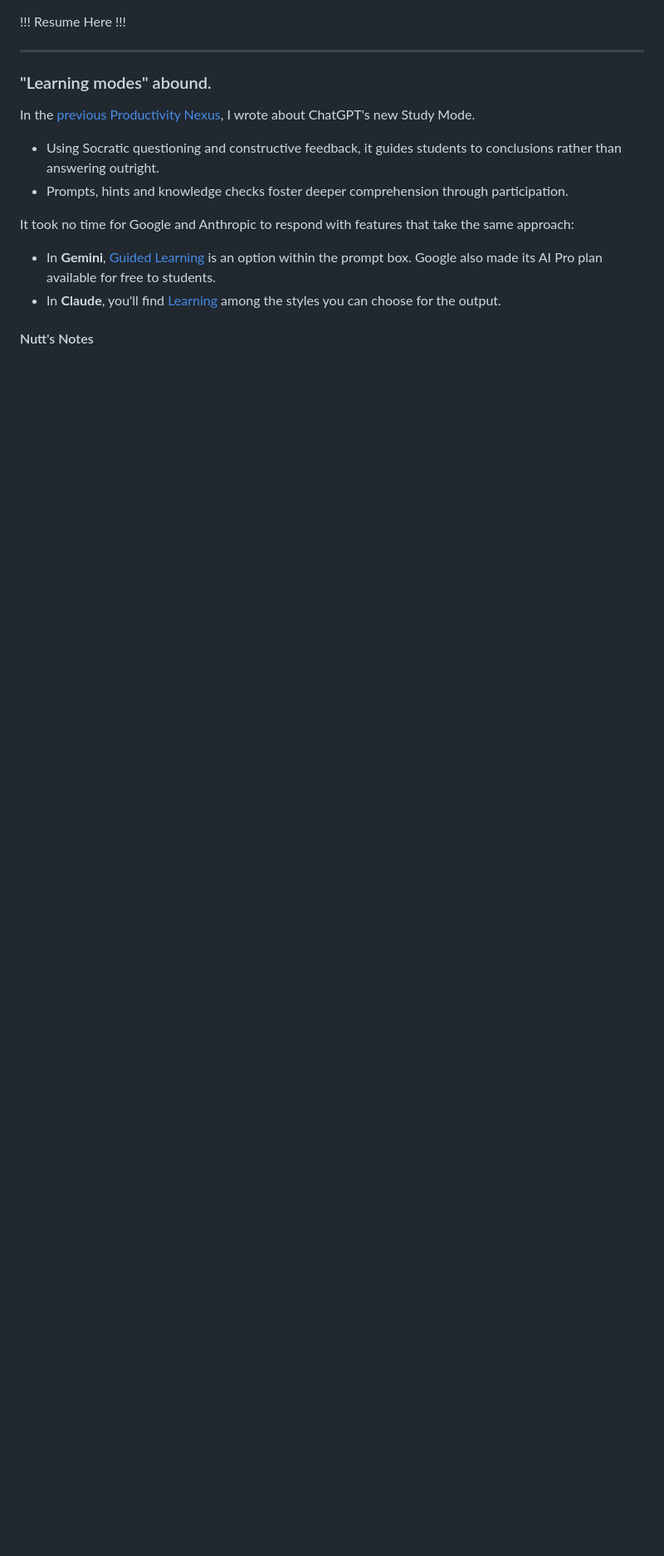
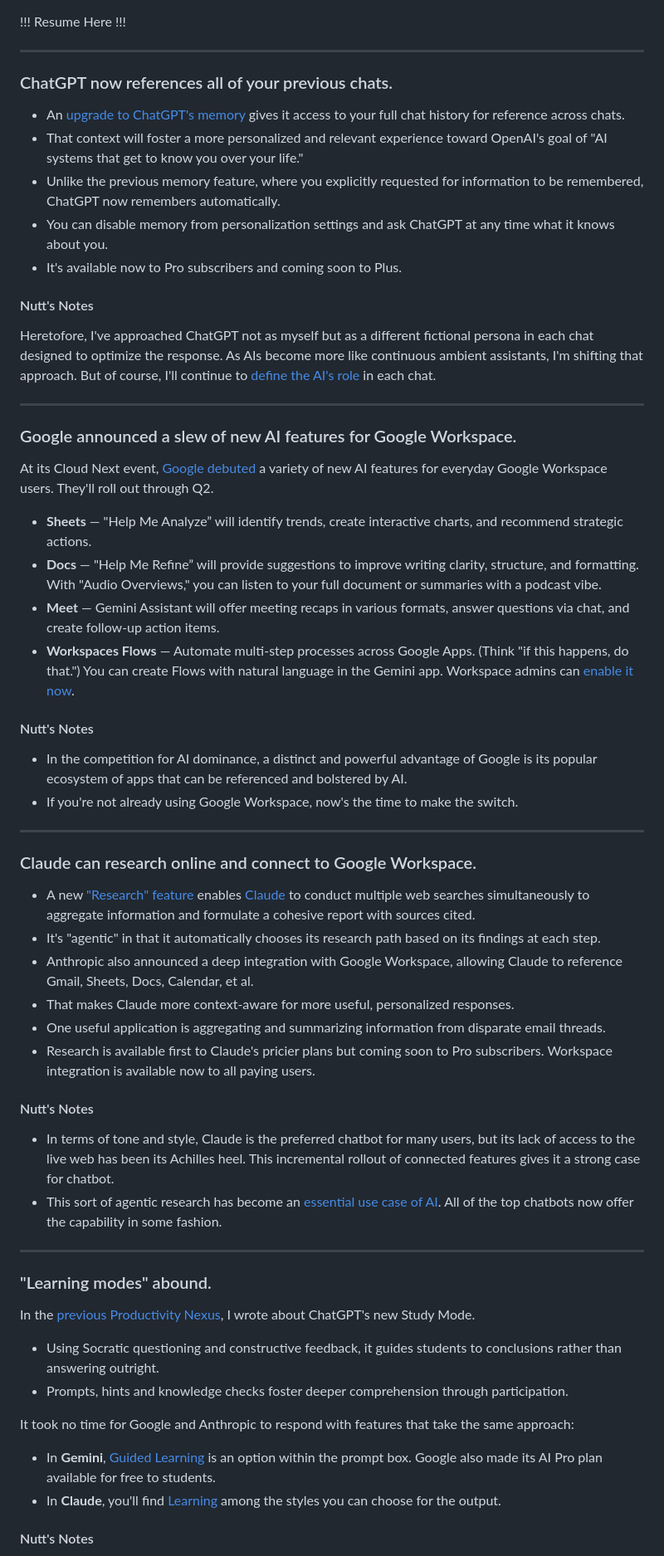
Before and after one commit to nuttlabs/productivity-nexus, a Markdown page: productivity-nexus_summary-examples.md, the part around the change. Shown: that part at 83% size. Rendered like a GitHub page; blank space fills up the shorter version.

```diff
--- a/productivity-nexus_summary-examples.md
+++ b/productivity-nexus_summary-examples.md
@@ -1,4 +1,50 @@
 !!! Resume Here !!!
+
+---
+
+### ChatGPT now references all of your previous chats.
+
+- An [upgrade to ChatGPT's memory](https://b7dwf.r.a.d.sendibm1.com/mk/cl/f/sh/7nVU1aA2nfy8RKylaF6dblpJfr7ZoKU/y_pBoCO0jMCU) gives it access to your full chat history for reference across chats.
+- That context will foster a more personalized and relevant experience toward OpenAI's goal of "AI systems that get to know you over your life."
+- Unlike the previous memory feature, where you explicitly requested for information to be remembered, ChatGPT now remembers automatically.
+- You can disable memory from personalization settings and ask ChatGPT at any time what it knows about you.
+- It's available now to Pro subscribers and coming soon to Plus.
+
+#### Nutt's Notes
+
+Heretofore, I've approached ChatGPT not as myself but as a different fictional persona in each chat designed to optimize the response. As AIs become more like continuous ambient assistants, I'm shifting that approach. But of course, I'll continue to [define the AI's role](https://b7dwf.r.a.d.sendibm1.com/mk/cl/f/sh/7nVU1aA2ng01QrU4YoL5e897qDcMYH0/9eMvP0sLSAZu) in each chat.
+
+---
+
+### Google announced a slew of new AI features for Google Workspace.
+
+At its Cloud Next event, [Google debuted](https://b7dwf.r.a.d.sendibm1.com/mk/cl/f/sh/7nVU1aA2ng1uQNzNXNZXgUSw0a79IDW/lptfDO4bJ-bV) a variety of new AI features for everyday Google Workspace users. They'll roll out through Q2.
+
+- **Sheets** — "Help Me Analyze” will identify trends, create interactive charts, and recommend strategic actions.
+- **Docs** — "Help Me Refine” will provide suggestions to improve writing clarity, structure, and formatting. With "Audio Overviews," you can listen to your full document or summaries with a podcast vibe.
+- **Meet** — Gemini Assistant will offer meeting recaps in various formats, answer questions via chat, and create follow-up action items.
+- **Workspaces Flows** — Automate multi-step processes across Google Apps. (Think "if this happens, do that.") You can create Flows with natural language in the Gemini app. Workspace admins can [enable it now](https://b7dwf.r.a.d.sendibm1.com/mk/cl/f/sh/7nVU1aA2ng3nPuUgVwnziqmkAwbw2A2/GkgiPRrPpHe0).
+
+#### Nutt's Notes
+
+- In the competition for AI dominance, a distinct and powerful advantage of Google is its popular ecosystem of apps that can be referenced and bolstered by AI.
+- If you're not already using Google Workspace, now's the time to make the switch.
+
+---
+
+### Claude can research online and connect to Google Workspace.
+
+- A new ["Research" feature](https://b7dwf.r.a.d.sendibm1.com/mk/cl/f/sh/7nVU1aA2ng5gPQzzUW2RlD6YLJ6im6Y/Lpi5rrPT3szR) enables [Claude](https://b7dwf.r.a.d.sendibm1.com/mk/cl/f/sh/7nVU1aA2ng7ZOxVIT5GtnZQMVfbVW34/ZtYLE7qxZdqx) to conduct multiple web searches simultaneously to aggregate information and formulate a cohesive report with sources cited.
+- It's "agentic" in that it automatically chooses its research path based on its findings at each step.
+- Anthropic also announced a deep integration with Google Workspace, allowing Claude to reference Gmail, Sheets, Docs, Calendar, et al.
+- That makes Claude more context-aware for more useful, personalized responses.
+- One useful application is aggregating and summarizing information from disparate email threads.
+- Research is available first to Claude's pricier plans but coming soon to Pro subscribers. Workspace integration is available now to all paying users.
+
+#### Nutt's Notes
+
+- In terms of tone and style, Claude is the preferred chatbot for many users, but its lack of access to the live web has been its Achilles heel. This incremental rollout of connected features gives it a strong case for chatbot.
+- This sort of agentic research has become an [essential use case of AI](https://b7dwf.r.a.d.sendibm1.com/mk/cl/f/sh/7nVU1aA2ng9SOU0bReVLpvkAg26IFza/27VgsfexpR_O). All of the top chatbots now offer the capability in some fashion.
 
 ---
 
```
